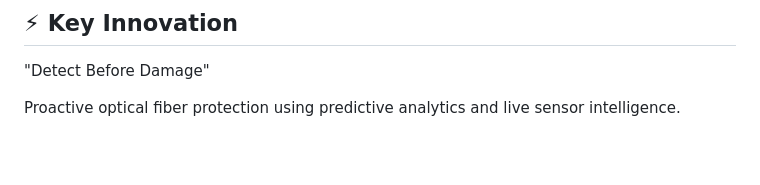
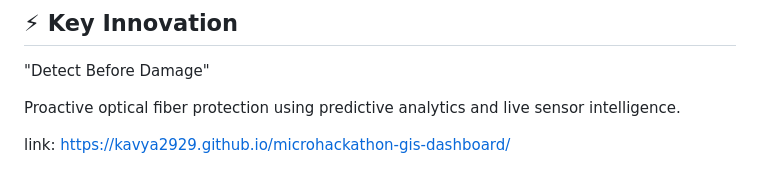
Before and after one commit to KAVYA2929/microhackathon-gis-dashboard, a Markdown page: README.md, the part around the change. GitHub-like rendering; blank space fills up the shorter version.

```diff
--- a/README.md
+++ b/README.md
@@ -181,3 +181,5 @@ Predictive Optical Fiber Surveillance for TANFINET Infrastructure – Tamil Nadu
 "Detect Before Damage"
 
 Proactive optical fiber protection using predictive analytics and live sensor intelligence.
+
+link: https://kavya2929.github.io/microhackathon-gis-dashboard/
```
